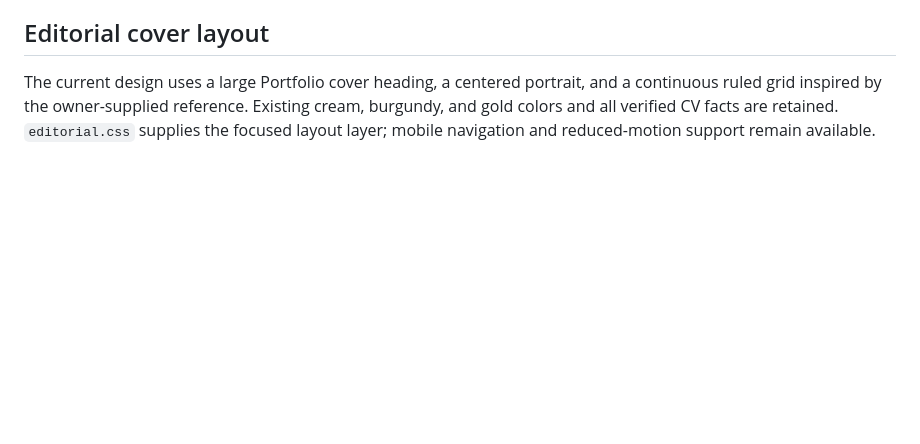
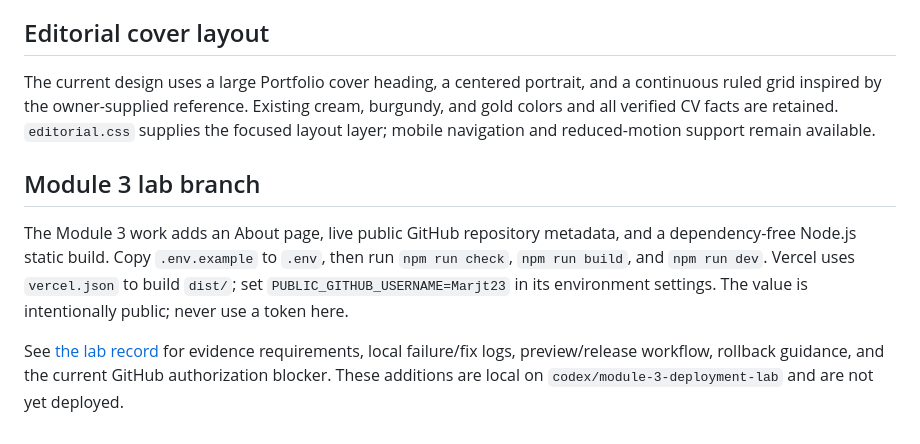
Before and after one commit to Marjt23/Personal_CV, a Markdown page: README.md, the part around the change. GitHub-like rendering; blank space fills up the shorter version.

Commit message:
Document Module 3 evidence requirements and publishing blocker

```diff
--- a/README.md
+++ b/README.md
@@ -74,3 +74,9 @@ Blood Ties is a group film from a first-year subject, recognized for Best Produc
 ## Editorial cover layout
 
 The current design uses a large Portfolio cover heading, a centered portrait, and a continuous ruled grid inspired by the owner-supplied reference. Existing cream, burgundy, and gold colors and all verified CV facts are retained. `editorial.css` supplies the focused layout layer; mobile navigation and reduced-motion support remain available.
+
+## Module 3 lab branch
+
+The Module 3 work adds an About page, live public GitHub repository metadata, and a dependency-free Node.js static build. Copy `.env.example` to `.env`, then run `npm run check`, `npm run build`, and `npm run dev`. Vercel uses `vercel.json` to build `dist/`; set `PUBLIC_GITHUB_USERNAME=Marjt23` in its environment settings. The value is intentionally public; never use a token here.
+
+See [the lab record](docs/module-3/README.md) for evidence requirements, local failure/fix logs, preview/release workflow, rollback guidance, and the current GitHub authorization blocker. These additions are local on `codex/module-3-deployment-lab` and are not yet deployed.
```
Also changed, not shown: docs/module-3/README.md (+6 -2 lines).
